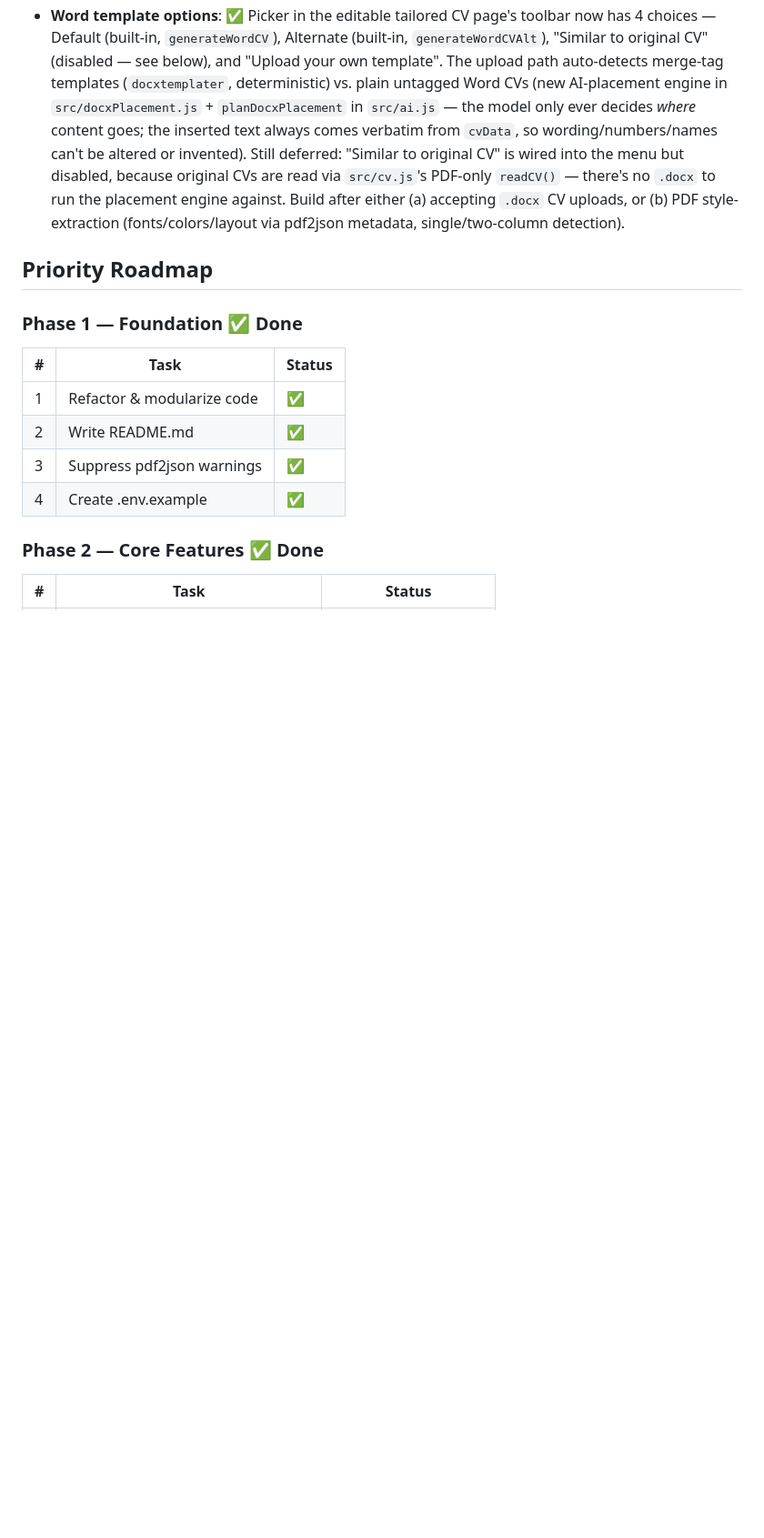
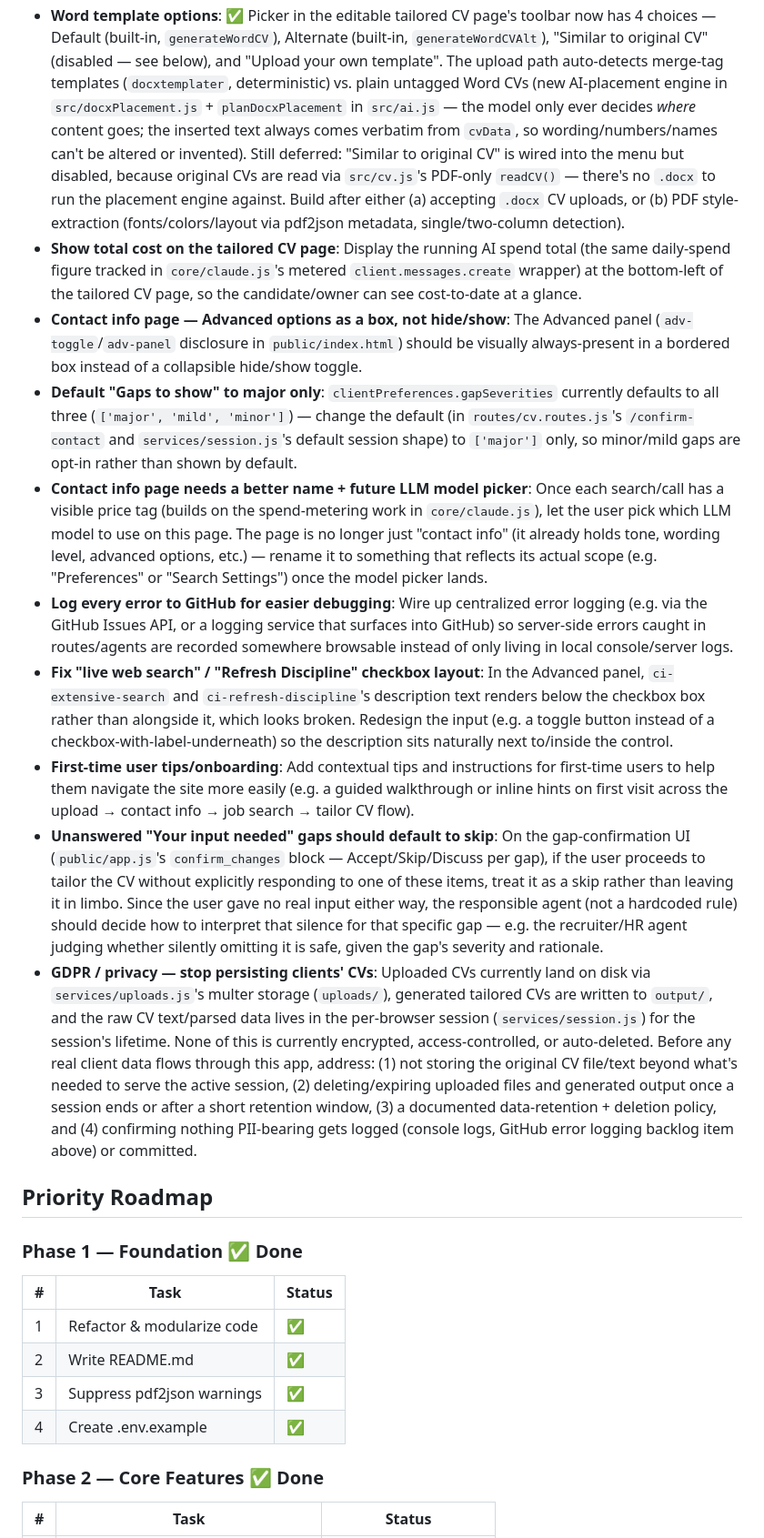
Before and after one commit to hadiemadi/job-agent, a Markdown page: CLAUDE.md, the part around the change. Shown at 91% size. Drawn GitHub-style; blank space fills up the shorter version.

Commit message:
Add pending backlog items to CLAUDE.md
Total-cost display, advanced-options UI, default gap severity, contact-page
rename + future model picker, GitHub error logging, checkbox layout fix,
first-time-user onboarding, unanswered-gap defaulting, and GDPR/CV-retention
concerns — captured from prior discussion, not yet implemented.

```diff
--- a/CLAUDE.md
+++ b/CLAUDE.md
@@ -69,6 +69,15 @@ An AI-powered job application assistant — find US jobs by state, tailor CV, ex
 - **Semantic CV-to-market mapping (computationally expensive)**: Job titles differ by country and company — a "Technical Program Manager" in the US may be listed as "Delivery Manager" or "Engineering Lead" in other markets. Instead of relying only on title matching, embed the candidate's CV skills/experience and compare against actual job description text using semantic similarity. Computationally costly (embedding + vector search) — defer until job volume justifies it, but keep as a long-term quality improvement.
 - **Frontend extraction**: The entire HTML/CSS/JS frontend is embedded as a template string inside `server.js`. Move it to `public/index.html` served statically (`app.use(express.static('public'))`). This makes UI changes trivial — edit an HTML file directly instead of navigating a 600-line monolith.
 - **Word template options**: ✅ Picker in the editable tailored CV page's toolbar now has 4 choices — Default (built-in, `generateWordCV`), Alternate (built-in, `generateWordCVAlt`), "Similar to original CV" (disabled — see below), and "Upload your own template". The upload path auto-detects merge-tag templates (`docxtemplater`, deterministic) vs. plain untagged Word CVs (new AI-placement engine in `src/docxPlacement.js` + `planDocxPlacement` in `src/ai.js` — the model only ever decides *where* content goes; the inserted text always comes verbatim from `cvData`, so wording/numbers/names can't be altered or invented). Still deferred: "Similar to original CV" is wired into the menu but disabled, because original CVs are read via `src/cv.js`'s PDF-only `readCV()` — there's no `.docx` to run the placement engine against. Build after either (a) accepting `.docx` CV uploads, or (b) PDF style-extraction (fonts/colors/layout via pdf2json metadata, single/two-column detection).
+- **Show total cost on the tailored CV page**: Display the running AI spend total (the same daily-spend figure tracked in `core/claude.js`'s metered `client.messages.create` wrapper) at the bottom-left of the tailored CV page, so the candidate/owner can see cost-to-date at a glance.
+- **Contact info page — Advanced options as a box, not hide/show**: The Advanced panel (`adv-toggle`/`adv-panel` disclosure in `public/index.html`) should be visually always-present in a bordered box instead of a collapsible hide/show toggle.
+- **Default "Gaps to show" to major only**: `clientPreferences.gapSeverities` currently defaults to all three (`['major', 'mild', 'minor']`) — change the default (in `routes/cv.routes.js`'s `/confirm-contact` and `services/session.js`'s default session shape) to `['major']` only, so minor/mild gaps are opt-in rather than shown by default.
+- **Contact info page needs a better name + future LLM model picker**: Once each search/call has a visible price tag (builds on the spend-metering work in `core/claude.js`), let the user pick which LLM model to use on this page. The page is no longer just "contact info" (it already holds tone, wording level, advanced options, etc.) — rename it to something that reflects its actual scope (e.g. "Preferences" or "Search Settings") once the model picker lands.
+- **Log every error to GitHub for easier debugging**: Wire up centralized error logging (e.g. via the GitHub Issues API, or a logging service that surfaces into GitHub) so server-side errors caught in routes/agents are recorded somewhere browsable instead of only living in local console/server logs.
+- **Fix "live web search" / "Refresh Discipline" checkbox layout**: In the Advanced panel, `ci-extensive-search` and `ci-refresh-discipline`'s description text renders below the checkbox box rather than alongside it, which looks broken. Redesign the input (e.g. a toggle button instead of a checkbox-with-label-underneath) so the description sits naturally next to/inside the control.
+- **First-time user tips/onboarding**: Add contextual tips and instructions for first-time users to help them navigate the site more easily (e.g. a guided walkthrough or inline hints on first visit across the upload → contact info → job search → tailor CV flow).
+- **Unanswered "Your input needed" gaps should default to skip**: On the gap-confirmation UI (`public/app.js`'s `confirm_changes` block — Accept/Skip/Discuss per gap), if the user proceeds to tailor the CV without explicitly responding to one of these items, treat it as a skip rather than leaving it in limbo. Since the user gave no real input either way, the responsible agent (not a hardcoded rule) should decide how to interpret that silence for that specific gap — e.g. the recruiter/HR agent judging whether silently omitting it is safe, given the gap's severity and rationale.
+- **GDPR / privacy — stop persisting clients' CVs**: Uploaded CVs currently land on disk via `services/uploads.js`'s multer storage (`uploads/`), generated tailored CVs are written to `output/`, and the raw CV text/parsed data lives in the per-browser session (`services/session.js`) for the session's lifetime. None of this is currently encrypted, access-controlled, or auto-deleted. Before any real client data flows through this app, address: (1) not storing the original CV file/text beyond what's needed to serve the active session, (2) deleting/expiring uploaded files and generated output once a session ends or after a short retention window, (3) a documented data-retention + deletion policy, and (4) confirming nothing PII-bearing gets logged (console logs, GitHub error logging backlog item above) or committed.
 
 ## Priority Roadmap
 
```
